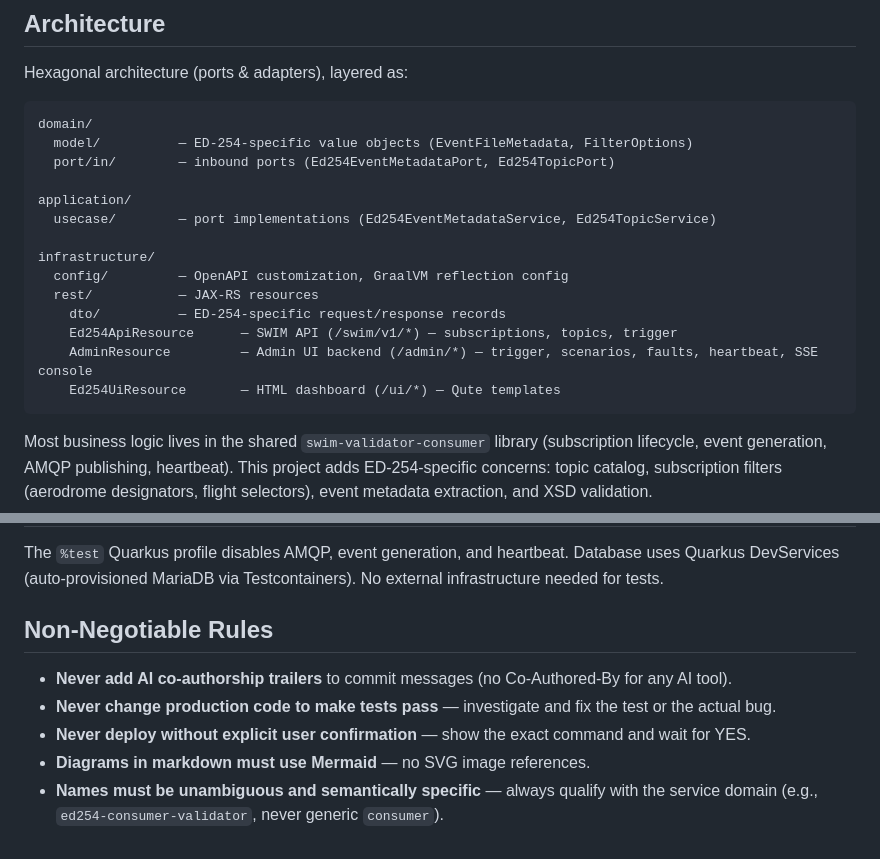
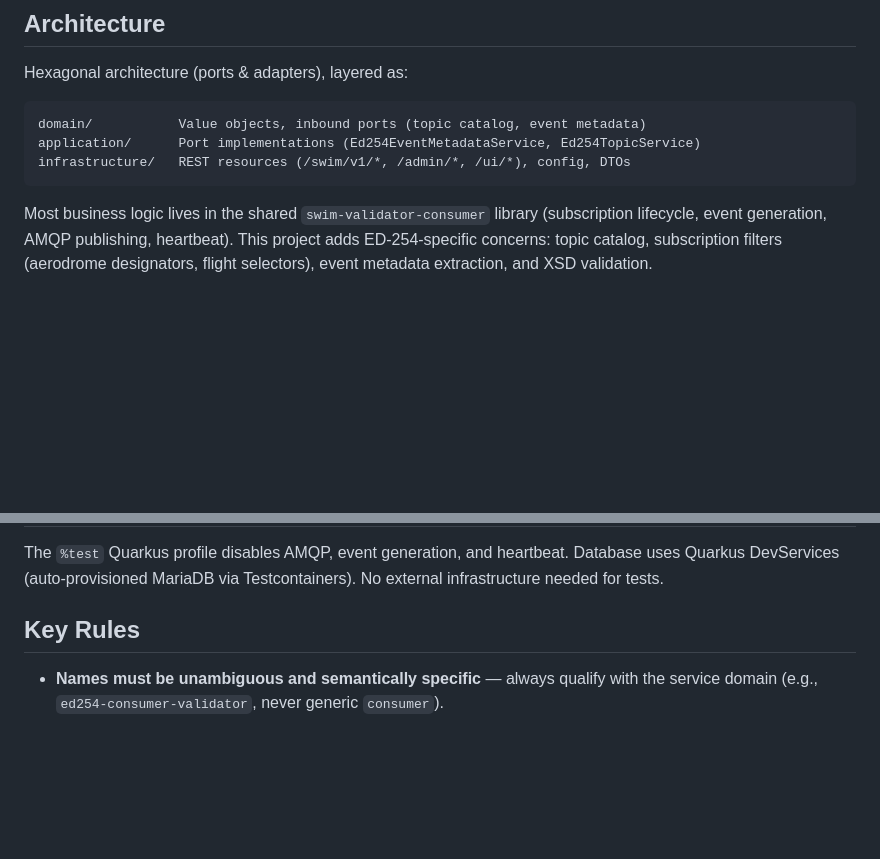
Before and after one commit to swim-developer/swim-ed254-consumer-validator, a Markdown page: CLAUDE.md, 2 parts joined by grey strips. Rendered like a GitHub page; blank space fills up the shorter version.

Commit message:
clean up CLAUDE.md following official guidelines

````diff
--- a/CLAUDE.md
+++ b/CLAUDE.md
@@ -53,20 +53,9 @@ Run `make sync` to clone/pull and install all of them. Repeat when those repos a
 Hexagonal architecture (ports & adapters), layered as:
 
 ```
-domain/
-  model/          — ED-254-specific value objects (EventFileMetadata, FilterOptions)
-  port/in/        — inbound ports (Ed254EventMetadataPort, Ed254TopicPort)
-
-application/
-  usecase/        — port implementations (Ed254EventMetadataService, Ed254TopicService)
-
-infrastructure/
-  config/         — OpenAPI customization, GraalVM reflection config
-  rest/           — JAX-RS resources
-    dto/          — ED-254-specific request/response records
-    Ed254ApiResource      — SWIM API (/swim/v1/*) — subscriptions, topics, trigger
-    AdminResource         — Admin UI backend (/admin/*) — trigger, scenarios, faults, heartbeat, SSE console
-    Ed254UiResource       — HTML dashboard (/ui/*) — Qute templates
+domain/           Value objects, inbound ports (topic catalog, event metadata)
+application/      Port implementations (Ed254EventMetadataService, Ed254TopicService)
+infrastructure/   REST resources (/swim/v1/*, /admin/*, /ui/*), config, DTOs
 ```
 
 Most business logic lives in the shared `swim-validator-consumer` library (subscription lifecycle, event generation, AMQP publishing, heartbeat). This project adds ED-254-specific concerns: topic catalog, subscription filters (aerodrome designators, flight selectors), event metadata extraction, and XSD validation.
@@ -83,10 +72,6 @@ Most business logic lives in the shared `swim-validator-consumer` library (subsc
 
 The `%test` Quarkus profile disables AMQP, event generation, and heartbeat. Database uses Quarkus DevServices (auto-provisioned MariaDB via Testcontainers). No external infrastructure needed for tests.
 
-## Non-Negotiable Rules
+## Key Rules
 
-- **Never add AI co-authorship trailers** to commit messages (no Co-Authored-By for any AI tool).
-- **Never change production code to make tests pass** — investigate and fix the test or the actual bug.
-- **Never deploy without explicit user confirmation** — show the exact command and wait for YES.
-- **Diagrams in markdown must use Mermaid** — no SVG image references.
 - **Names must be unambiguous and semantically specific** — always qualify with the service domain (e.g., `ed254-consumer-validator`, never generic `consumer`).
````
